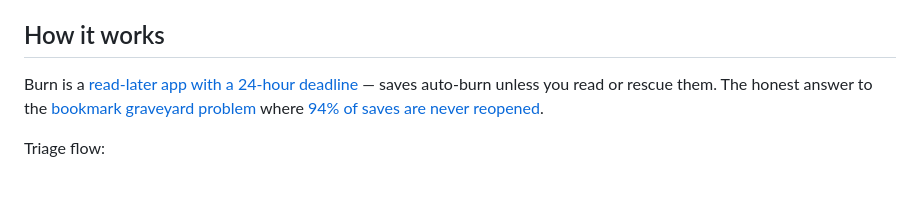
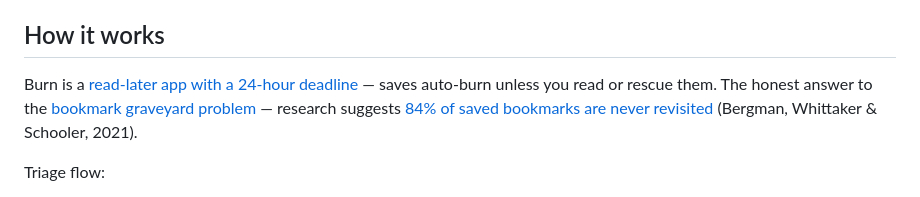
Before and after one commit to Fisher521/burn-mcp-server, a Markdown page: README.md, the part around the change. Rendered like a GitHub page.

Commit message:
docs: replace unsourced 94% claim with sourced 84% (Bergman et al. 2021)

```diff
--- a/README.md
+++ b/README.md
@@ -12,7 +12,7 @@ Your reading data as an AI-accessible knowledge base. 26 tools for Claude, Curso
 
 ## How it works
 
-Burn is a [read-later app with a 24-hour deadline](https://www.burn451.cloud/blog/best-read-later-app-2026?ref=mcp-readme) — saves auto-burn unless you read or rescue them. The honest answer to the [bookmark graveyard problem](https://www.burn451.cloud/bookmark-graveyard?ref=mcp-readme) where [94% of saves are never reopened](https://www.burn451.cloud/read-later-guilt?ref=mcp-readme).
+Burn is a [read-later app with a 24-hour deadline](https://www.burn451.cloud/blog/best-read-later-app-2026?ref=mcp-readme) — saves auto-burn unless you read or rescue them. The honest answer to the [bookmark graveyard problem](https://www.burn451.cloud/bookmark-graveyard?ref=mcp-readme) — research suggests [84% of saved bookmarks are never revisited](https://www.burn451.cloud/read-later-guilt?ref=mcp-readme) (Bergman, Whittaker & Schooler, 2021).
 
 Triage flow:
 - **Flame** → New links. 24h to read or they burn.
```
